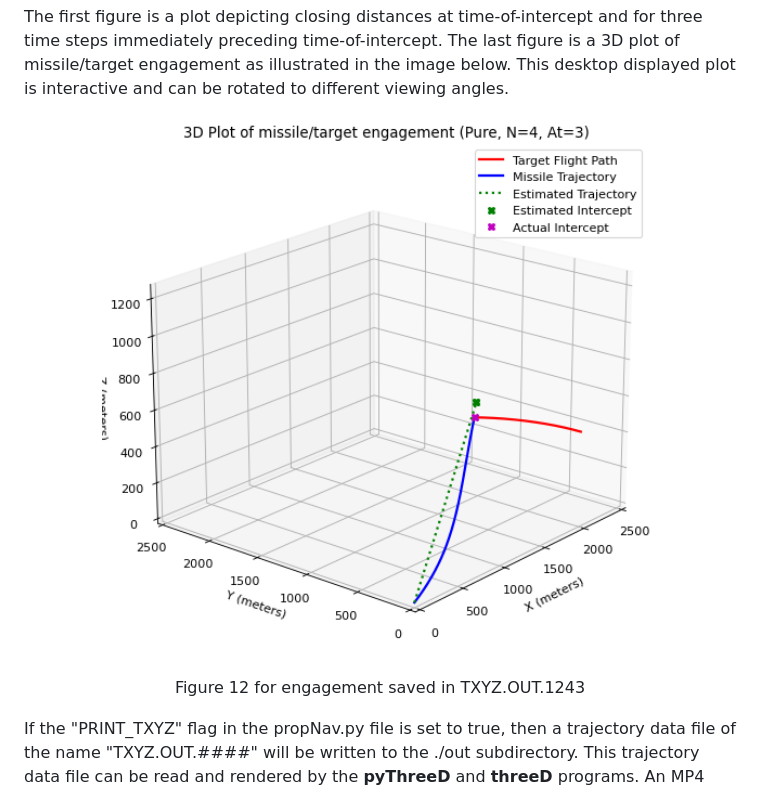
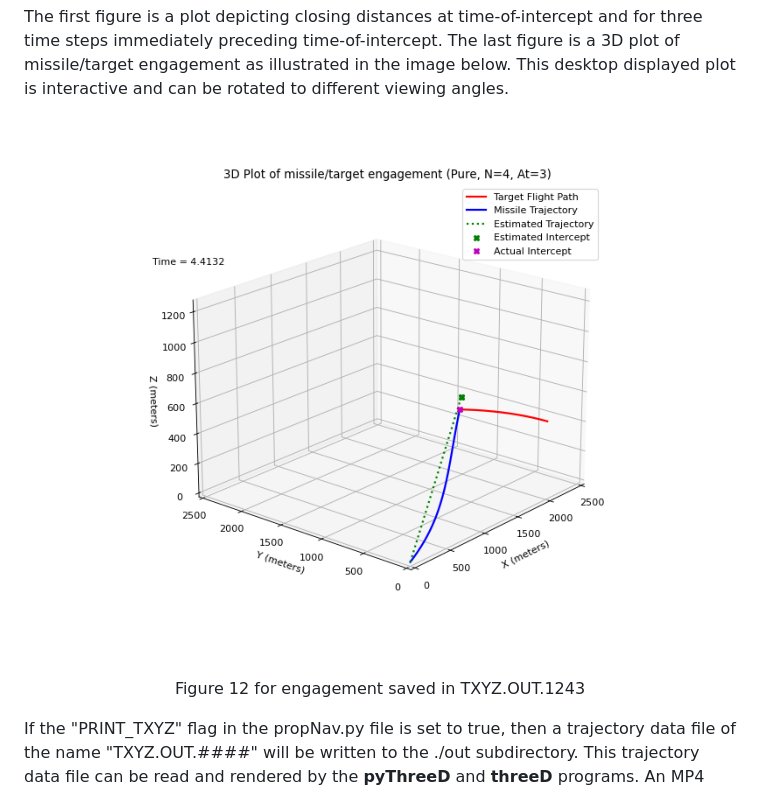
Before and after one commit to gedeschaines/propNav, a Markdown page: README.md, the part around the change. Drawn GitHub-style; pictures changed too: img/Figure_12_1243.png.

Commit message:
Update Figure 12 image

```diff
--- a/README.md
+++ b/README.md
@@ -173,7 +173,7 @@ If the "PLOT_DATA" flag in the propNav.py file is set to true, then upon complet
 The first figure is a plot depicting closing distances at time-of-intercept and for three time steps immediately preceding time-of-intercept. The last figure is a 3D plot of missile/target engagement as illustrated in the image below. This desktop displayed plot is interactive and can be rotated to different viewing angles.
 
  <p align="center">
-  <img src="./img/Figure_12_1243.png" width="600" height="600" alt="Figure 12 for engagement saved in TXYZ.OUT.1243"/><br>
+  <img src="./img/Figure_12_1243.png" width="640" height="640" alt="Figure 12 for engagement saved in TXYZ.OUT.1243"/><br>
   Figure 12 for engagement saved in TXYZ.OUT.1243
  </p>
 
```
